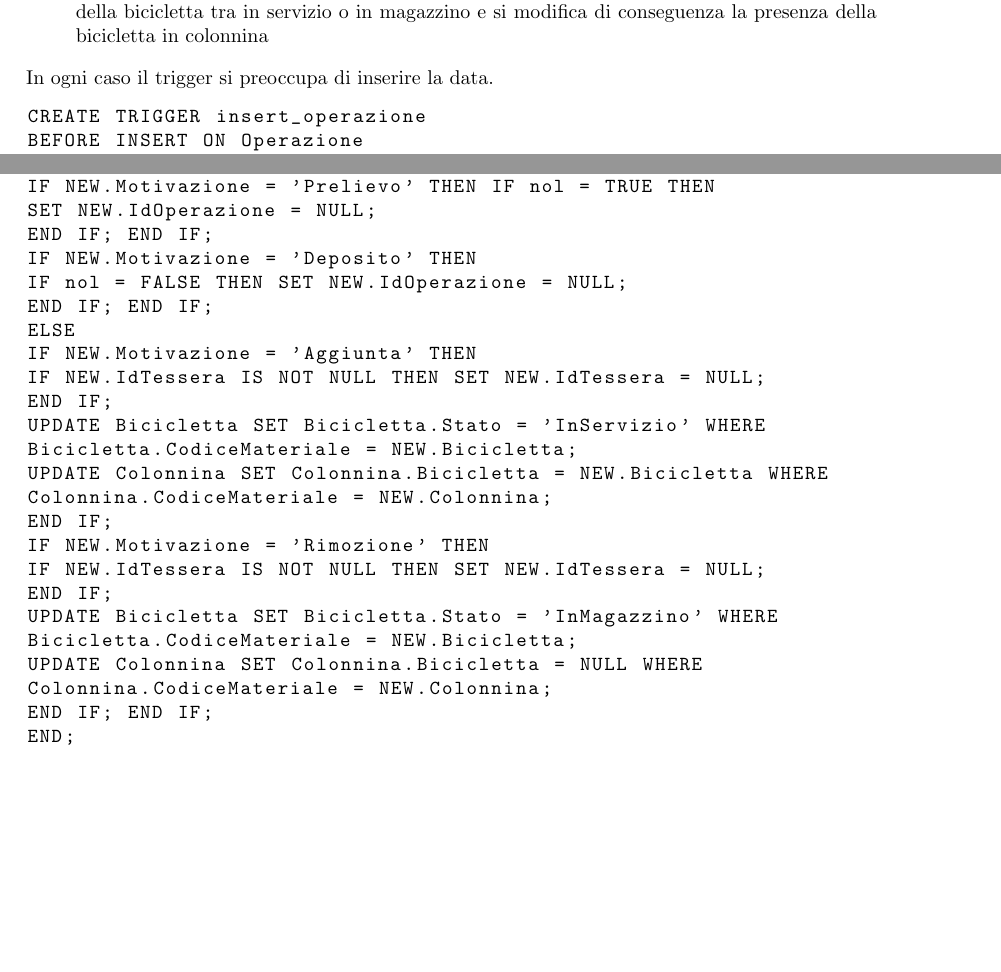
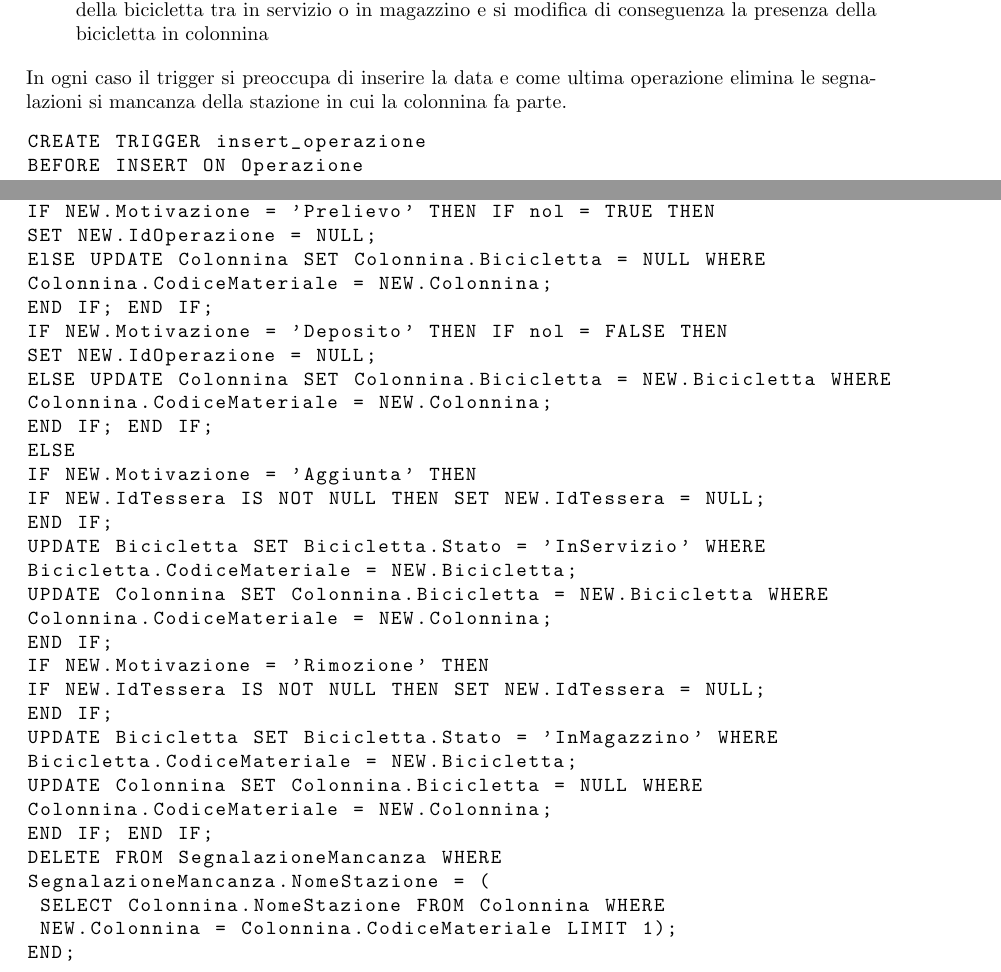
Before and after one commit to joemerlino/GoodBike, a LaTeX document (Relazione/Relazione.tex): two parts of page 22 of 24, joined at a grey line, cut so that both start at the same text, the shorter picture padded with empty space. Compiled offline with pdfLaTeX.

Commit message:
modificato trigger insert operazione

```diff
--- a/Relazione/Relazione.tex
+++ b/Relazione/Relazione.tex
@@ -454,6 +454,6 @@ Su operazione si fanno molti controlli in base al tipo di operazione (la motivaz
  \item per una aggiunta o una rimozione si mette a null la tessera e si modifica lo stato di servizio della bicicletta tra in servizio o in magazzino e si modifica di conseguenza la presenza della bicicletta in colonnina
 \end{itemize}
-In ogni caso il trigger si preoccupa di inserire la data.
+In ogni caso il trigger si preoccupa di inserire la data e come ultima operazione elimina le segnalazioni si mancanza della stazione in cui la colonnina fa parte.
 \begin{lstlisting}[ language=SQL, showspaces=false, basicstyle=\ttfamily, numbers=none, numberstyle=\tiny, commentstyle=\color{gray} ]
 CREATE TRIGGER insert_operazione
 BEFORE INSERT ON Operazione
@@ -468,16 +468,19 @@ IF NEW.Motivazione = 'Prelievo' OR NEW.Motivazione = 'Deposito' THEN
 IF NEW.IdTessera IS NULL THEN SET NEW.IdOperazione = NULL;
 END IF;
 SELECT Operazione.Motivazione INTO mot FROM Operazione WHERE
-Operazione.IdTessera = NEW.IdTessera AND
-Operazione.Motivazione = 'Prelievo' AND
-Operazione.IdOperazione <> NEW.IdOperazione
-ORDER BY Operazione.Orario DESC LIMIT 1;
+Operazione.IdTessera = NEW.IdTessera AND Operazione.Motivazione = 'Prelievo'
+AND Operazione.IdOperazione <> NEW.IdOperazione ORDER BY Operazione.Orario
+ DESC LIMIT 1;
 IF mot = 'Prelievo' THEN SET nol = TRUE; END IF;
 IF NEW.Motivazione = 'Prelievo' THEN IF nol = TRUE THEN
 SET NEW.IdOperazione = NULL;
+ElSE UPDATE Colonnina SET Colonnina.Bicicletta = NULL WHERE
+Colonnina.CodiceMateriale = NEW.Colonnina;
 END IF; END IF;
-IF NEW.Motivazione = 'Deposito' THEN
-IF nol = FALSE THEN SET NEW.IdOperazione = NULL;
+IF NEW.Motivazione = 'Deposito' THEN IF nol = FALSE THEN
+SET NEW.IdOperazione = NULL;
+ELSE UPDATE Colonnina SET Colonnina.Bicicletta = NEW.Bicicletta WHERE
+Colonnina.CodiceMateriale = NEW.Colonnina;
 END IF; END IF;
 ELSE
 IF NEW.Motivazione = 'Aggiunta' THEN
@@ -496,6 +499,10 @@ Bicicletta.CodiceMateriale = NEW.Bicicletta;
 UPDATE Colonnina SET Colonnina.Bicicletta = NULL WHERE
 Colonnina.CodiceMateriale = NEW.Colonnina;
 END IF; END IF;
+DELETE FROM SegnalazioneMancanza WHERE
+SegnalazioneMancanza.NomeStazione = (
+ SELECT Colonnina.NomeStazione FROM Colonnina WHERE
+ NEW.Colonnina = Colonnina.CodiceMateriale LIMIT 1);
 END;
 \end{lstlisting}
 \subsubsection{\texttt{insert\_manutenzione}}
```
Also changed, not shown: Relazione/Relazione.tex (2 more changed lines).
